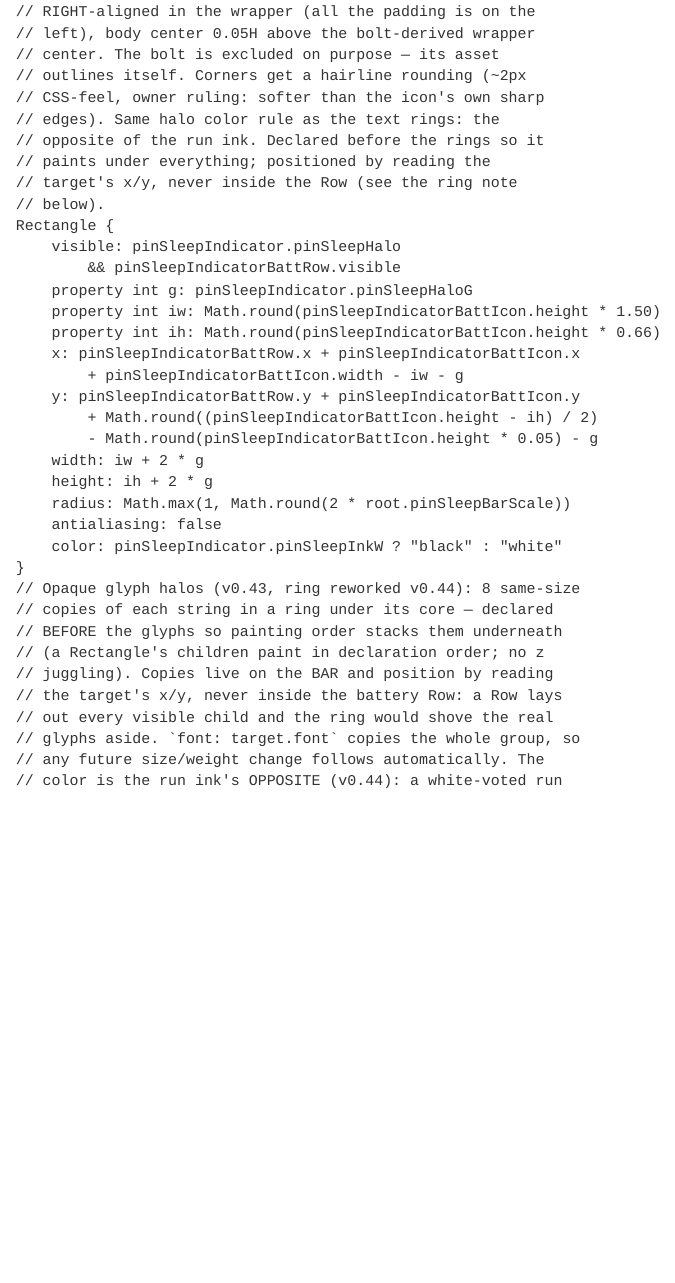
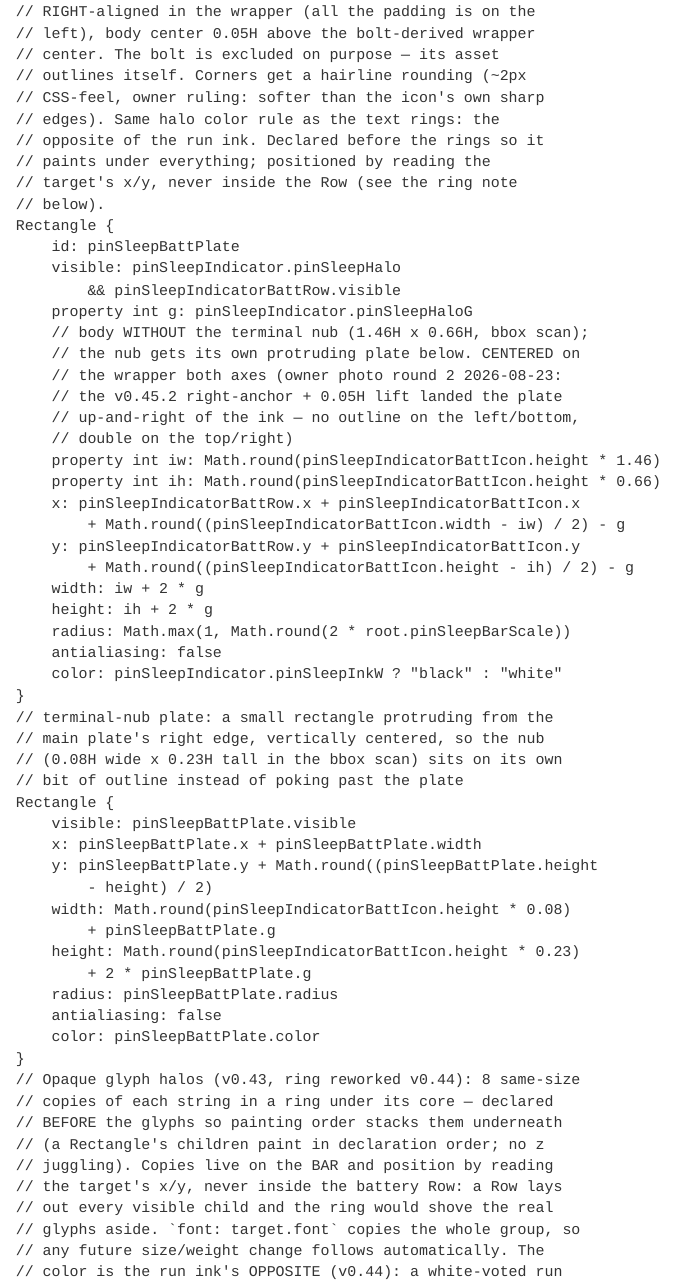
Before and after one commit to Flarette/pinnedPageSleepScreen, a Quarto document (src/pinnedPageSleepScreen.qmd): the page in a window 1100 px wide, from 13110 px down. Rendered offline with R 4.5, knitr and Pandoc in place of Quarto, with nearby package versions.

Commit message:
v0.45.3 battery plate centered + terminal-nub plate (owner photo round 2 2026-08-23), DEPLOYED: the v0.45.2 right-anchor + 0.05H lift landed the plate up-and-right of the ink — no outline on the left/bottom, double on the top/right (the right-alignment inference from the crop was wrong). Main plate is now the body ink WITHOUT the nub (1.46H x 0.66H) CENTERED on the icon wrapper both axes; a second small rectangle (nub 0.08H x 0.23H + halo gap) protrudes from the main plate's right edge, vertically centered, so the terminal nub sits on its own outline instead of poking past the plate. Same color rule, same ~2px rounding on both. Preflight green, deployed clean (loaded:2 breakage:0). Smoke test: outline should now read even on all four sides with a stepped nub on the right.

```diff
--- a/src/pinnedPageSleepScreen.qmd
+++ b/src/pinnedPageSleepScreen.qmd
@@ -2545,21 +2545,44 @@ AFFECT /qt/qml/xofm/modules/sleepscreen/qml/default/sleep-window-opaque.qml
 					// target's x/y, never inside the Row (see the ring note
 					// below).
 					Rectangle {
+						id: pinSleepBattPlate
 						visible: pinSleepIndicator.pinSleepHalo
 							&& pinSleepIndicatorBattRow.visible
 						property int g: pinSleepIndicator.pinSleepHaloG
-						property int iw: Math.round(pinSleepIndicatorBattIcon.height * 1.50)
+						// body WITHOUT the terminal nub (1.46H x 0.66H, bbox scan);
+						// the nub gets its own protruding plate below. CENTERED on
+						// the wrapper both axes (owner photo round 2 2026-08-23:
+						// the v0.45.2 right-anchor + 0.05H lift landed the plate
+						// up-and-right of the ink — no outline on the left/bottom,
+						// double on the top/right)
+						property int iw: Math.round(pinSleepIndicatorBattIcon.height * 1.46)
 						property int ih: Math.round(pinSleepIndicatorBattIcon.height * 0.66)
 						x: pinSleepIndicatorBattRow.x + pinSleepIndicatorBattIcon.x
-							+ pinSleepIndicatorBattIcon.width - iw - g
+							+ Math.round((pinSleepIndicatorBattIcon.width - iw) / 2) - g
 						y: pinSleepIndicatorBattRow.y + pinSleepIndicatorBattIcon.y
-							+ Math.round((pinSleepIndicatorBattIcon.height - ih) / 2)
-							- Math.round(pinSleepIndicatorBattIcon.height * 0.05) - g
+							+ Math.round((pinSleepIndicatorBattIcon.height - ih) / 2) - g
 						width: iw + 2 * g
 						height: ih + 2 * g
 						radius: Math.max(1, Math.round(2 * root.pinSleepBarScale))
 						antialiasing: false
 						color: pinSleepIndicator.pinSleepInkW ? "black" : "white"
+					}
+					// terminal-nub plate: a small rectangle protruding from the
+					// main plate's right edge, vertically centered, so the nub
+					// (0.08H wide x 0.23H tall in the bbox scan) sits on its own
+					// bit of outline instead of poking past the plate
+					Rectangle {
+						visible: pinSleepBattPlate.visible
+						x: pinSleepBattPlate.x + pinSleepBattPlate.width
+						y: pinSleepBattPlate.y + Math.round((pinSleepBattPlate.height
+							- height) / 2)
+						width: Math.round(pinSleepIndicatorBattIcon.height * 0.08)
+							+ pinSleepBattPlate.g
+						height: Math.round(pinSleepIndicatorBattIcon.height * 0.23)
+							+ 2 * pinSleepBattPlate.g
+						radius: pinSleepBattPlate.radius
+						antialiasing: false
+						color: pinSleepBattPlate.color
 					}
 					// Opaque glyph halos (v0.43, ring reworked v0.44): 8 same-size
 					// copies of each string in a ring under its core — declared
```
